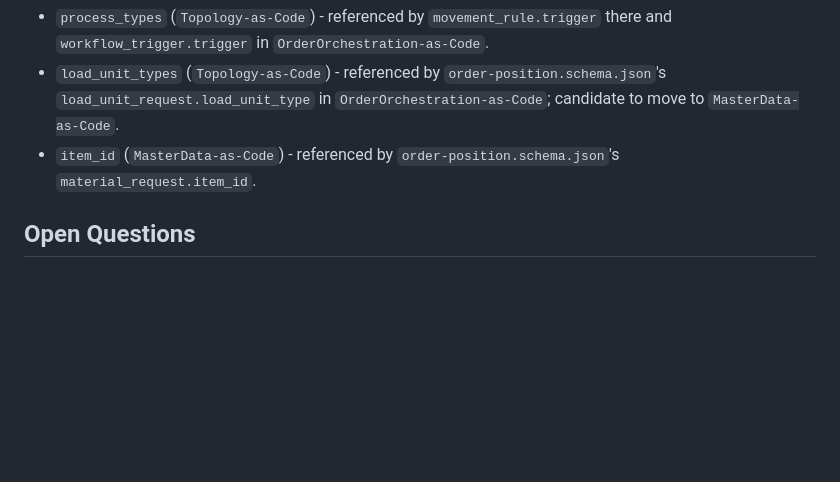
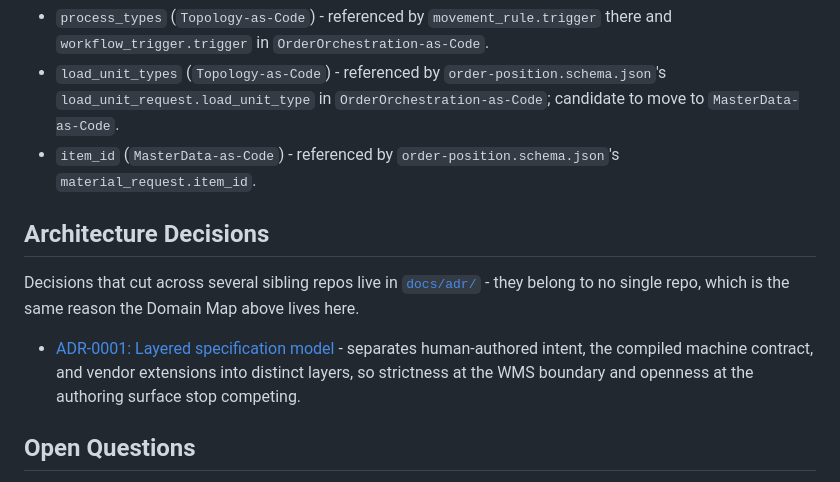
Before and after one commit to rhinos07/Warehouse-as-Code, a Markdown page: README.md, the part around the change. Rendered like a GitHub page; blank space fills up the shorter version.

```diff
--- a/README.md
+++ b/README.md
@@ -118,6 +118,17 @@ causes drift:
 - `item_id` (`MasterData-as-Code`) - referenced by
   `order-position.schema.json`'s `material_request.item_id`.
 
+## Architecture Decisions
+
+Decisions that cut across several sibling repos live in
+[`docs/adr/`](docs/adr/) - they belong to no single repo, which is the
+same reason the Domain Map above lives here.
+
+- [ADR-0001: Layered specification model](docs/adr/0001-layered-specification-model.md) -
+  separates human-authored intent, the compiled machine contract, and
+  vendor extensions into distinct layers, so strictness at the WMS
+  boundary and openness at the authoring surface stop competing.
+
 ## Open Questions
 
 - Whether to extract a shared-vocabulary repo (see above) - deliberately
```
Also changed, not shown: docs/adr/0001-layered-specification-model.md (added, +155 -0 lines).
